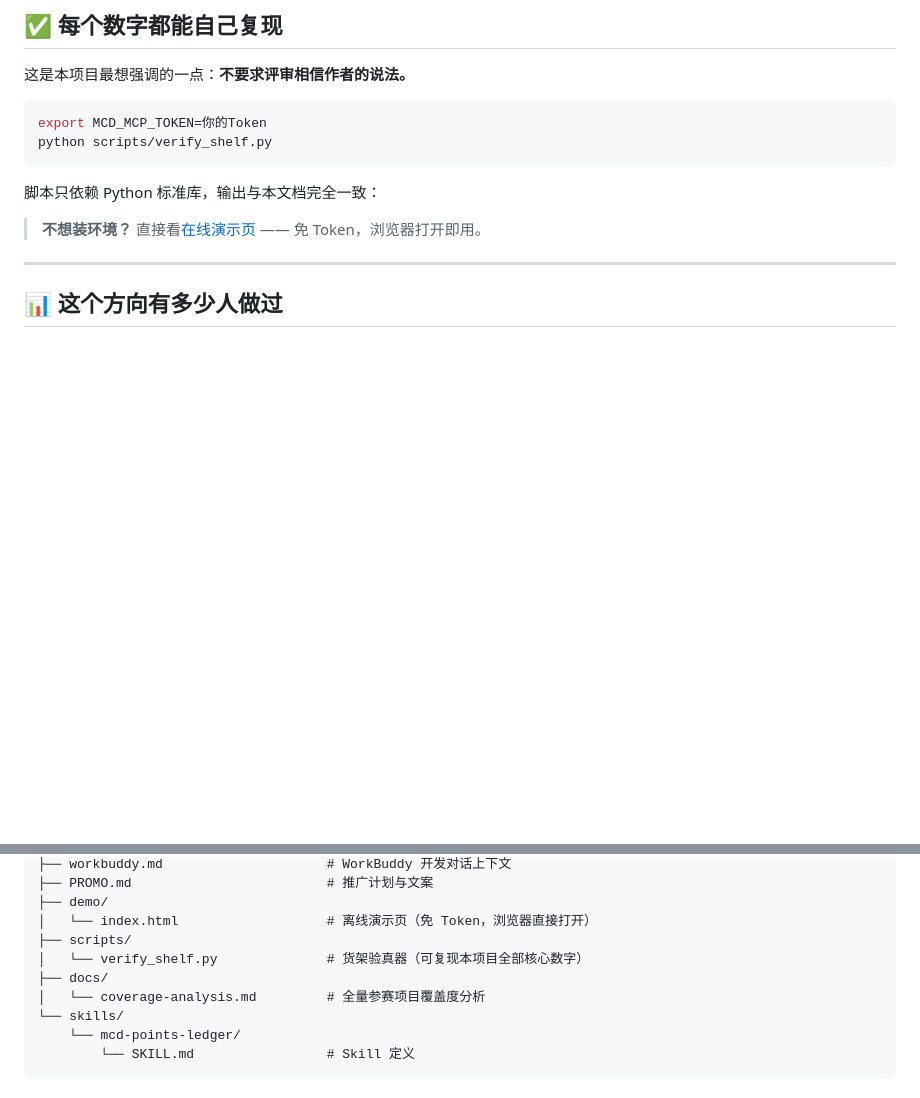
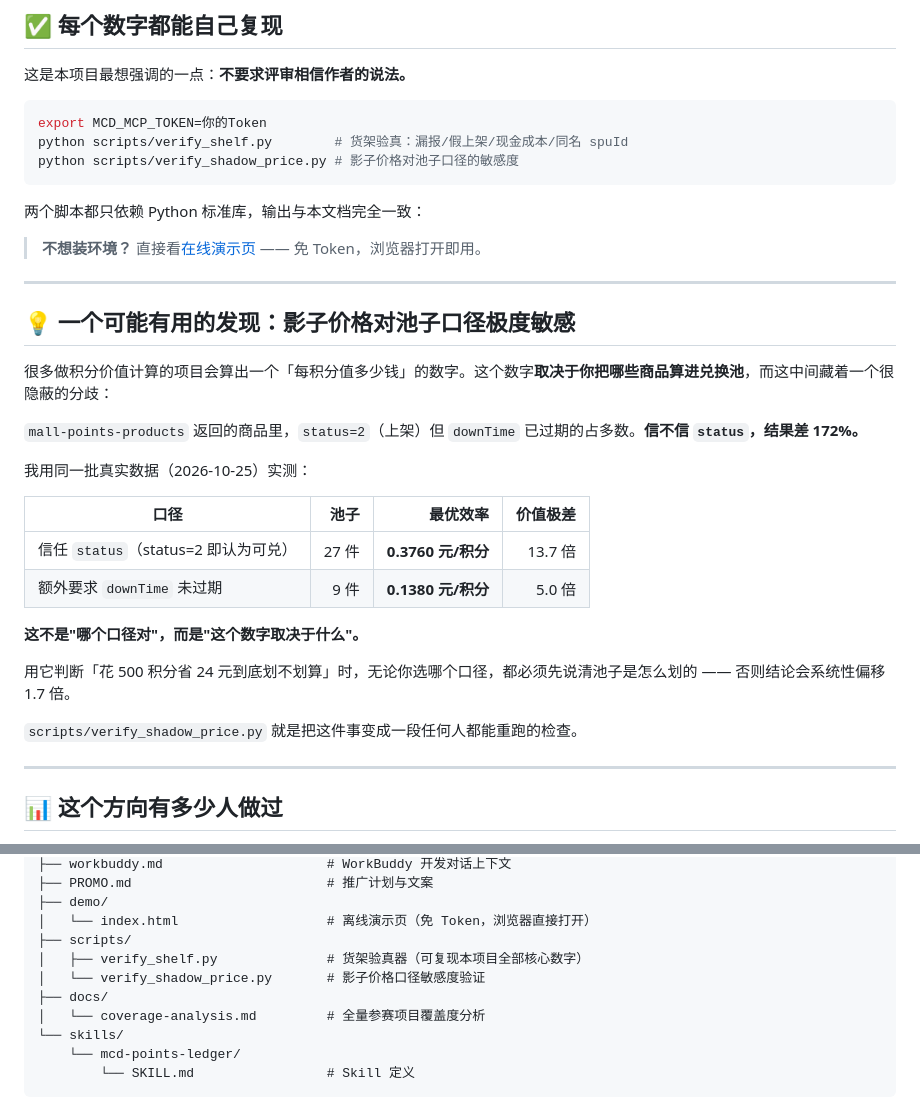
Before and after one commit to Jefsky/mcd-points-ledger, a Markdown page: README.md, 2 parts joined by grey strips. Drawn GitHub-style; blank space fills up the shorter version.

Commit message:
docs: README 增加影子价格口径敏感度说明
- 新增章节：影子价格对池子口径的敏感度（0.3760 vs 0.1380，相差 172.5%）
- 项目结构补充 verify_shadow_price.py

````diff
--- a/README.md
+++ b/README.md
@@ -209,12 +209,35 @@ CAT_RULE_IDS = ['1>4','2','2>8','2>9','1>6>20','1>6>21','1>6>22','1>6>25','1>6>3
 
 ```bash
 export MCD_MCP_TOKEN=你的Token
-python scripts/verify_shelf.py
+python scripts/verify_shelf.py        # 货架验真：漏报/假上架/现金成本/同名 spuId
+python scripts/verify_shadow_price.py # 影子价格对池子口径的敏感度
 ```
 
-脚本只依赖 Python 标准库，输出与本文档完全一致：
+两个脚本都只依赖 Python 标准库，输出与本文档完全一致：
 
 > **不想装环境？** 直接看[在线演示页](https://jefsky.github.io/mcd-points-ledger/) —— 免 Token，浏览器打开即用。
+
+---
+
+## 💡 一个可能有用的发现：影子价格对池子口径极度敏感
+
+很多做积分价值计算的项目会算出一个「每积分值多少钱」的数字。这个数字**取决于你把哪些商品算进兑换池**，而这中间藏着一个很隐蔽的分歧：
+
+`mall-points-products` 返回的商品里，`status=2`（上架）但 `downTime` 已过期的占多数。**信不信 `status`，结果差 172%。**
+
+我用同一批真实数据（2026-10-25）实测：
+
+| 口径 | 池子 | 最优效率 | 价值极差 |
+|---|---:|---:|---:|
+| 信任 `status`（status=2 即认为可兑） | 27 件 | **0.3760 元/积分** | 13.7 倍 |
+| 额外要求 `downTime` 未过期 | 9 件 | **0.1380 元/积分** | 5.0 倍 |
+
+**这不是"哪个口径对"，而是"这个数字取决于什么"。**
+
+用它判断「花 500 积分省 24 元到底划不划算」时，无论你选哪个口径，都必须先说清池子是怎么划的 —— 否则结论会系统性偏移 1.7 倍。
+
+`scripts/verify_shadow_price.py` 就是把这件事变成一段任何人都能重跑的检查。
+
 
 ---
 
@@ -377,7 +400,8 @@ mcd-points-ledger/
 ├── demo/
 │   └── index.html                   # 离线演示页（免 Token，浏览器直接打开）
 ├── scripts/
-│   └── verify_shelf.py              # 货架验真器（可复现本项目全部核心数字）
+│   ├── verify_shelf.py              # 货架验真器（可复现本项目全部核心数字）
+│   └── verify_shadow_price.py       # 影子价格口径敏感度验证
 ├── docs/
 │   └── coverage-analysis.md         # 全量参赛项目覆盖度分析
 └── skills/
````
